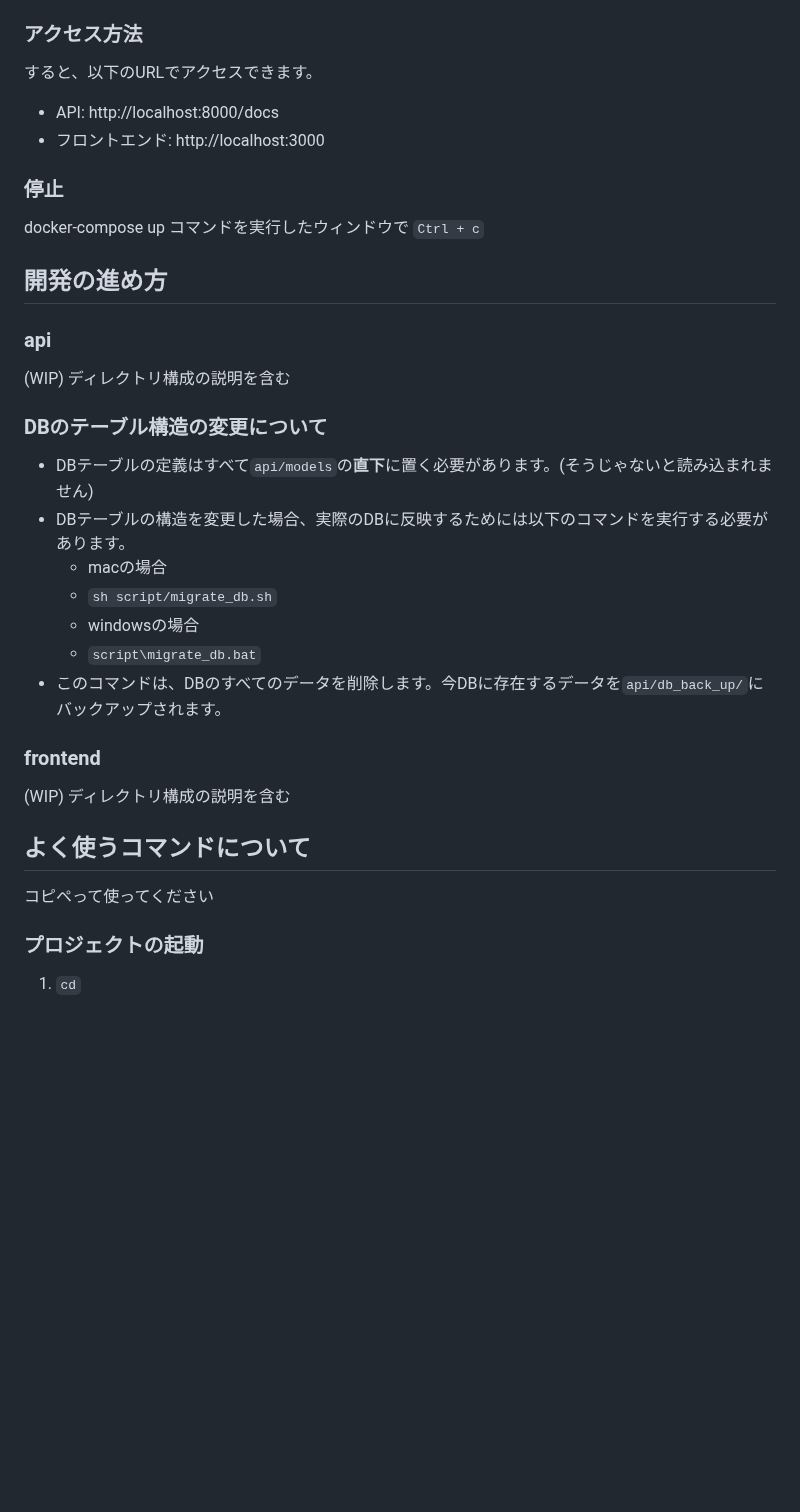
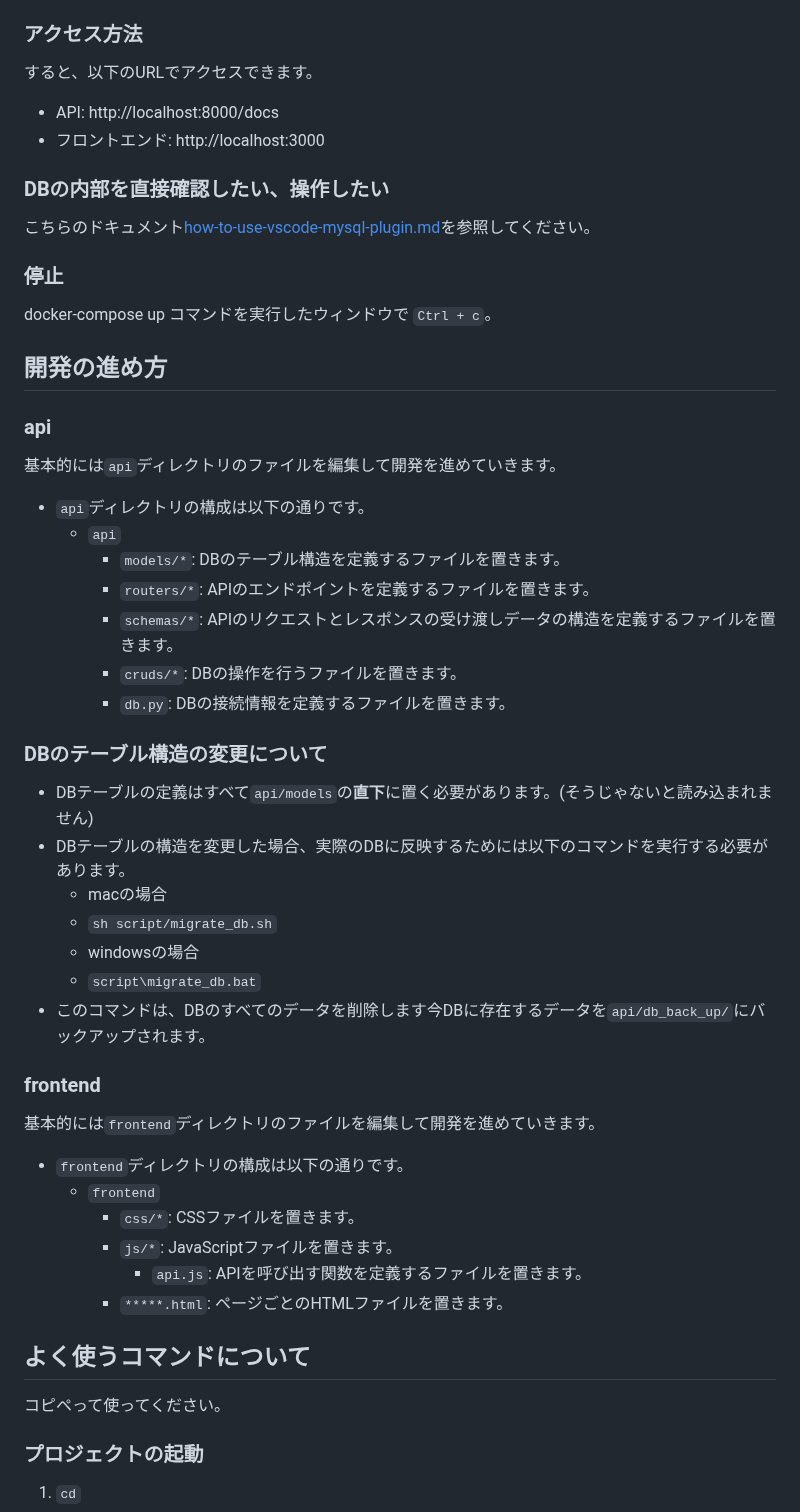
Before and after one commit to myjlab/myj-fastapi-web-app, a Markdown page: README.md, the part around one of its changes. Drawn GitHub-style; blank space fills up the shorter version.

Commit message:
docs: :memo: Update README.md for 開発の進め方 part

```diff
--- a/README.md
+++ b/README.md
@@ -33,13 +33,23 @@ script\migrate_db.bat
 - API: http://localhost:8000/docs
 - フロントエンド: http://localhost:3000
 
+### DBの内部を直接確認したい、操作したい
+こちらのドキュメント[how-to-use-vscode-mysql-plugin.md](docs/how-to-use-vscode-mysql-plugin.md)を参照してください。
+
 ### 停止
 
-docker-compose up コマンドを実行したウィンドウで `Ctrl + c`
+docker-compose up コマンドを実行したウィンドウで `Ctrl + c`。
 
 ## 開発の進め方
 ### api
-(WIP) ディレクトリ構成の説明を含む
+基本的には`api`ディレクトリのファイルを編集して開発を進めていきます。
+- `api`ディレクトリの構成は以下の通りです。
+  - `api`
+    - `models/*`: DBのテーブル構造を定義するファイルを置きます。
+    - `routers/*`: APIのエンドポイントを定義するファイルを置きます。
+    - `schemas/*`: APIのリクエストとレスポンスの受け渡しデータの構造を定義するファイルを置きます。
+    - `cruds/*`: DBの操作を行うファイルを置きます。
+    - `db.py`: DBの接続情報を定義するファイルを置きます。
 
 ### DBのテーブル構造の変更について
 - DBテーブルの定義はすべて`api/models`の**直下**に置く必要があります。(そうじゃないと読み込まれません)
@@ -48,14 +58,20 @@ docker-compose up コマンドを実行したウィンドウで `Ctrl + c`
   - `sh script/migrate_db.sh`
   - windowsの場合
   - `script\migrate_db.bat`
-- このコマンドは、DBのすべてのデータを削除します。今DBに存在するデータを`api/db_back_up/`にバックアップされます。
+- このコマンドは、DBのすべてのデータを削除します今DBに存在するデータを`api/db_back_up/`にバックアップされます。
 
 ### frontend
-(WIP) ディレクトリ構成の説明を含む
+基本的には`frontend`ディレクトリのファイルを編集して開発を進めていきます。
+- `frontend`ディレクトリの構成は以下の通りです。
+  - `frontend`
+      - `css/*`: CSSファイルを置きます。
+      - `js/*`: JavaScriptファイルを置きます。
+        - `api.js`: APIを呼び出す関数を定義するファイルを置きます。
+      - `*****.html`: ページごとのHTMLファイルを置きます。
 
 
 ## よく使うコマンドについて
-コピペって使ってください
+コピペって使ってください。
 
 ### プロジェクトの起動
 1. `cd`
```
Also changed, not shown: other parts of README.md (+8 -5 lines).
